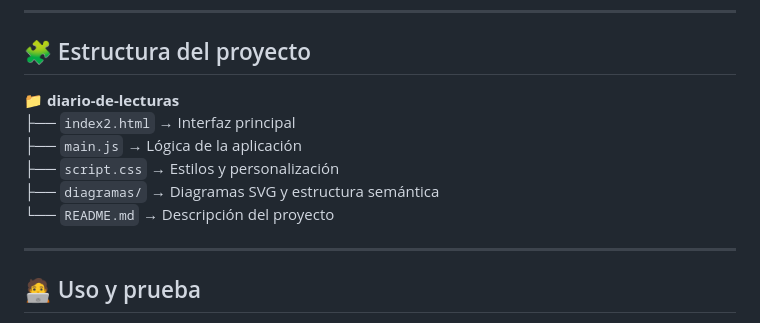
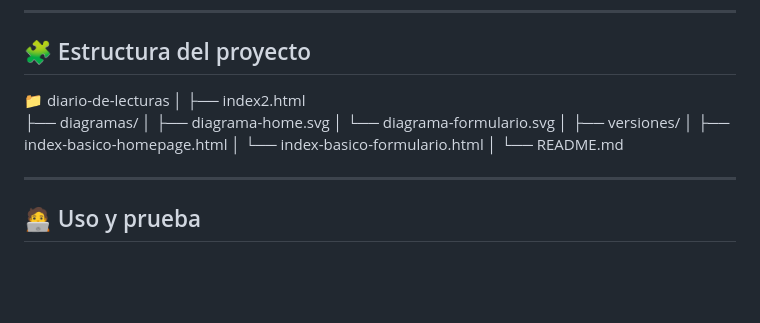
Before and after one commit to Caroline85-web/diario-de-lecturas, a Markdown page: README.md, the part around the change. GitHub-like rendering; blank space fills up the shorter version.

Commit message:
Revise project structure in README.md
Updated project structure in README to reflect new file organization.

```diff
--- a/README.md
+++ b/README.md
@@ -30,12 +30,18 @@ El proyecto ha sido creado como ejercicio práctico dentro del módulo de **Téc
 
 ## 🧩 Estructura del proyecto
 
-📁 **diario-de-lecturas**
-├── `index2.html` → Interfaz principal
-├── `main.js` → Lógica de la aplicación
-├── `script.css` → Estilos y personalización
-├── `diagramas/` → Diagramas SVG y estructura semántica
-└── `README.md` → Descripción del proyecto
+📁 diario-de-lecturas
+│
+├── index2.html
+├── diagramas/
+│   ├── diagrama-home.svg
+│   └── diagrama-formulario.svg
+│
+├── versiones/
+│   ├── index-basico-homepage.html
+│   └── index-basico-formulario.html
+│
+└── README.md
 
 ---
 ## 🧑‍💻 Uso y prueba
```
